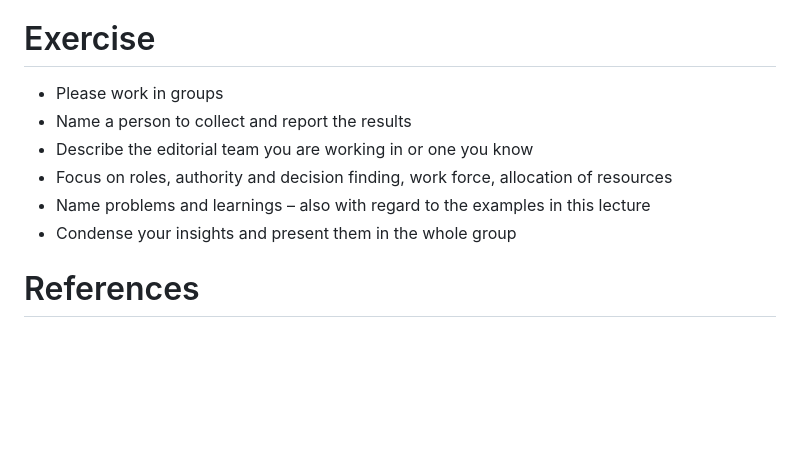
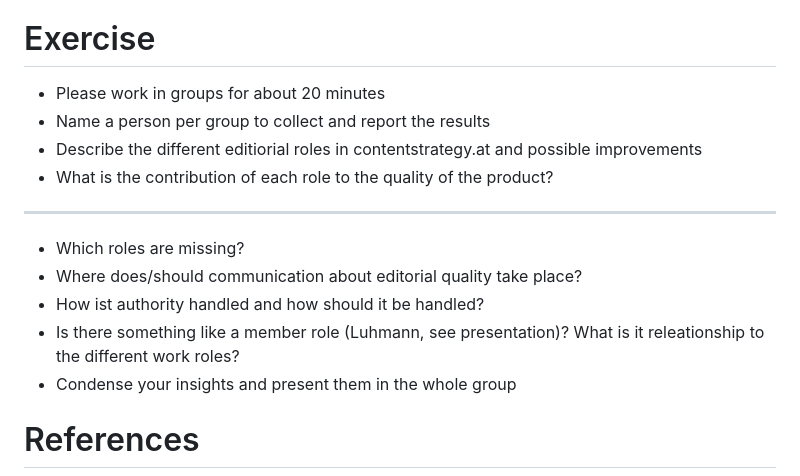
Before and after one commit to heinzwittenbrink/slides-editorial-processes, a Markdown page: lecture-2.md, the part around the change. Rendered like a GitHub page; blank space fills up the shorter version.

Commit message:
2. Vorlesung, Exercise

```diff
--- a/lecture-2.md
+++ b/lecture-2.md
@@ -344,11 +344,17 @@ Constructivist approach (Stefan Weber)
 
 # Exercise
 
-- Please work in groups
-- Name a person to collect and report the results
-- Describe the editorial team you are working in or one you know
-- Focus on roles, authority and decision finding, work force, allocation of resources
-- Name problems and learnings – also with regard to the examples in this lecture
+- Please work in groups for about 20 minutes
+- Name a person per group to collect and report the results
+- Describe the different editiorial roles in contentstrategy.at and possible improvements
+- What is the contribution of each role to the quality of the product?
+
+---
+
+- Which roles are missing?
+- Where does/should communication about editorial quality take place?
+- How ist authority handled and how should it be handled?
+- Is there something like a member role (Luhmann, see presentation)? What is it releationship to the different work roles?
 - Condense your insights and present them in the whole group
 
 # References
```
